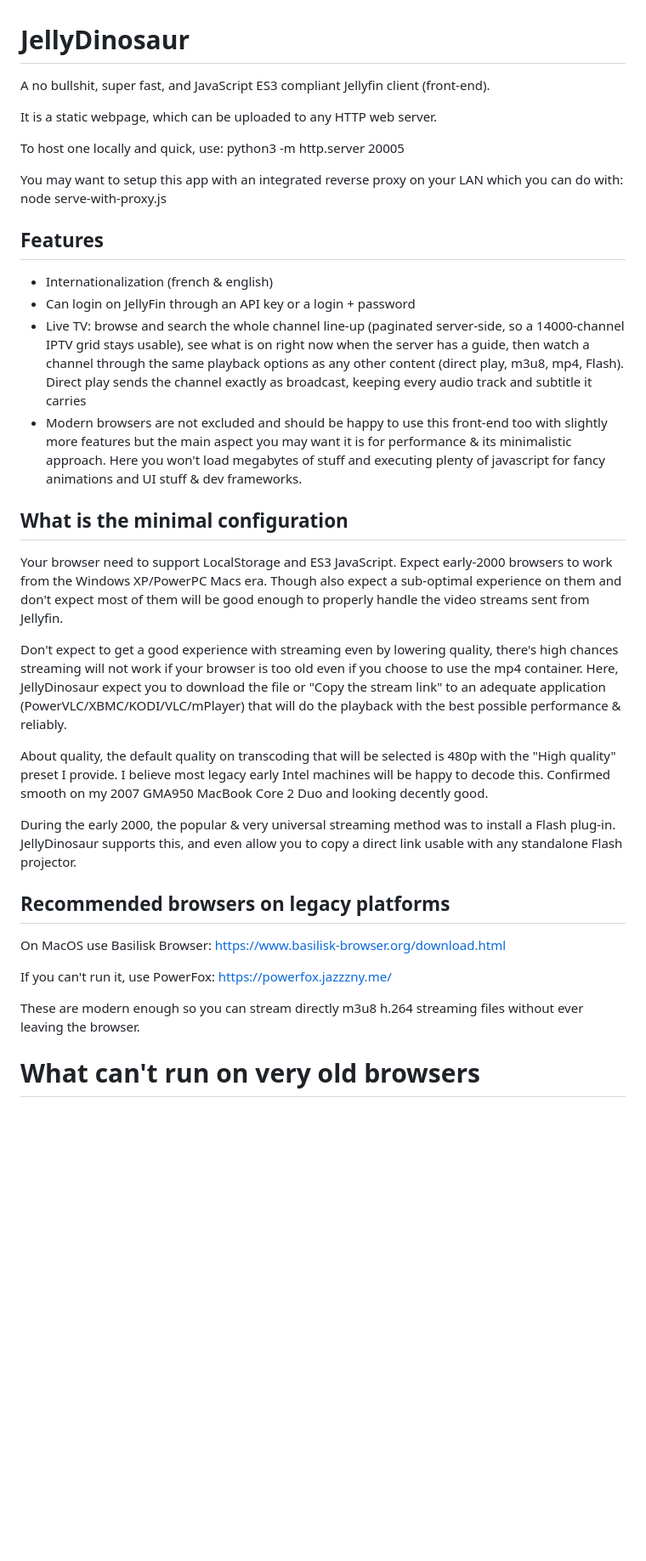
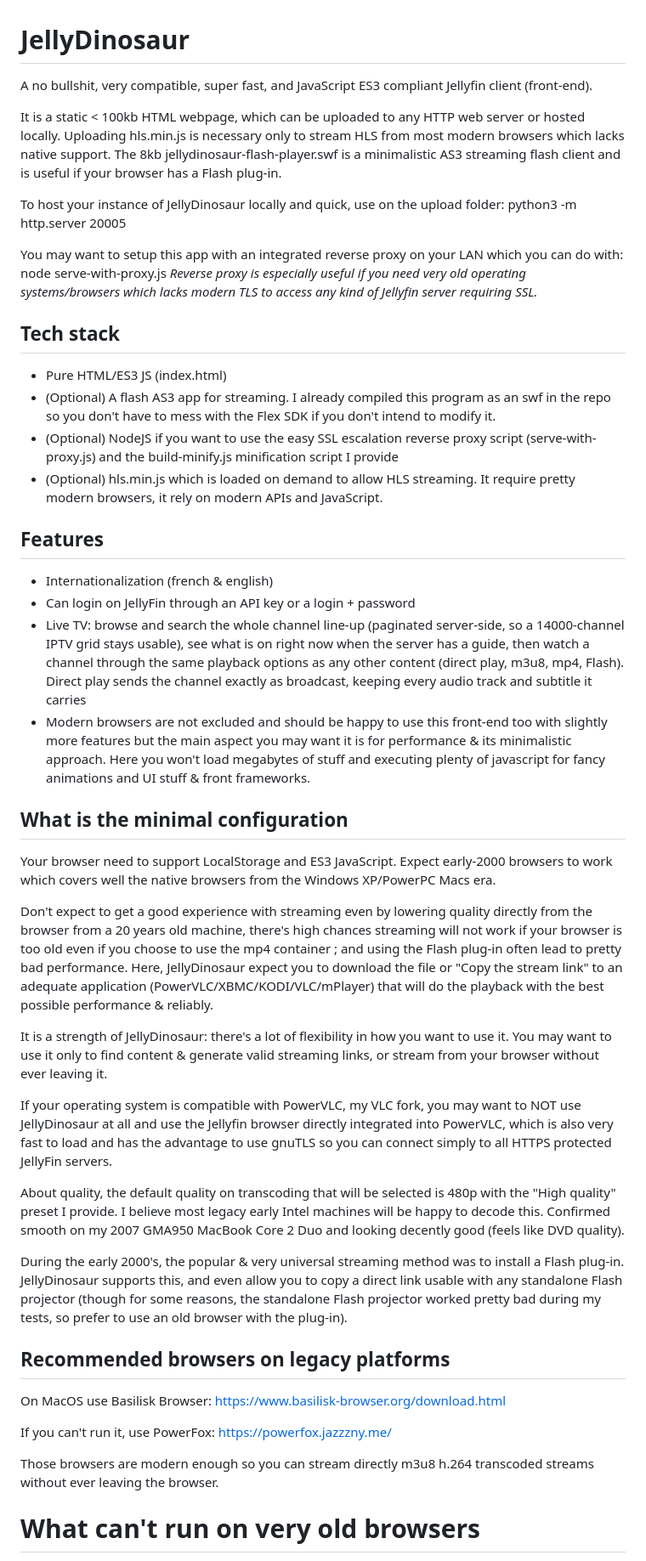
Before and after one commit to Olsro/jellydinosaur, a Markdown page: README.md, the part around one of its changes. Shown at 85% size. Rendered like a GitHub page; blank space fills up the shorter version.

```diff
--- a/README.md
+++ b/README.md
@@ -1,33 +1,44 @@
 # JellyDinosaur
-A no bullshit, super fast, and JavaScript ES3 compliant Jellyfin client (front-end).
+A no bullshit, very compatible, super fast, and JavaScript ES3 compliant Jellyfin client (front-end).
 
-It is a static webpage, which can be uploaded to any HTTP web server.
+It is a static < 100kb HTML webpage, which can be uploaded to any HTTP web server or hosted locally. Uploading hls.min.js is necessary only to stream HLS from most modern browsers which lacks native support. The 8kb jellydinosaur-flash-player.swf is a minimalistic AS3 streaming flash client and is useful if your browser has a Flash plug-in.
 
-To host one locally and quick, use: python3 -m http.server 20005
+To host your instance of JellyDinosaur locally and quick, use on the upload folder: python3 -m http.server 20005
 
 You may want to setup this app with an integrated reverse proxy on your LAN which you can do with: node serve-with-proxy.js
+*Reverse proxy is especially useful if you need very old operating systems/browsers which lacks modern TLS to access any kind of Jellyfin server requiring SSL.*
+
+## Tech stack
+- Pure HTML/ES3 JS (index.html)
+- (Optional) A flash AS3 app for streaming. I already compiled this program as an swf in the repo so you don't have to mess with the Flex SDK if you don't intend to modify it.
+- (Optional) NodeJS if you want to use the easy SSL escalation reverse proxy script (serve-with-proxy.js) and the build-minify.js minification script I provide
+- (Optional) hls.min.js which is loaded on demand to allow HLS streaming. It require pretty modern browsers, it rely on modern APIs and JavaScript.
 
 ## Features
 - Internationalization (french & english)
 - Can login on JellyFin through an API key or a login + password
 - Live TV: browse and search the whole channel line-up (paginated server-side, so a 14000-channel IPTV grid stays usable), see what is on right now when the server has a guide, then watch a channel through the same playback options as any other content (direct play, m3u8, mp4, Flash). Direct play sends the channel exactly as broadcast, keeping every audio track and subtitle it carries
-- Modern browsers are not excluded and should be happy to use this front-end too with slightly more features but the main aspect you may want it is for performance & its minimalistic approach. Here you won't load megabytes of stuff and executing plenty of javascript for fancy animations and UI stuff & dev frameworks.
+- Modern browsers are not excluded and should be happy to use this front-end too with slightly more features but the main aspect you may want it is for performance & its minimalistic approach. Here you won't load megabytes of stuff and executing plenty of javascript for fancy animations and UI stuff & front frameworks.
 
 ## What is the minimal configuration
-Your browser need to support LocalStorage and ES3 JavaScript. Expect early-2000 browsers to work from the Windows XP/PowerPC Macs era. Though also expect a sub-optimal experience on them and don't expect most of them will be good enough to properly handle the video streams sent from Jellyfin.
+Your browser need to support LocalStorage and ES3 JavaScript. Expect early-2000 browsers to work which covers well the native browsers from the Windows XP/PowerPC Macs era.
 
-Don't expect to get a good experience with streaming even by lowering quality, there's high chances streaming will not work if your browser is too old even if you choose to use the mp4 container. Here, JellyDinosaur expect you to download the file or "Copy the stream link" to an adequate application (PowerVLC/XBMC/KODI/VLC/mPlayer) that will do the playback with the best possible performance & reliably.
+Don't expect to get a good experience with streaming even by lowering quality directly from the browser from a 20 years old machine, there's high chances streaming will not work if your browser is too old even if you choose to use the mp4 container ; and using the Flash plug-in often lead to pretty bad performance. Here, JellyDinosaur expect you to download the file or "Copy the stream link" to an adequate application (PowerVLC/XBMC/KODI/VLC/mPlayer) that will do the playback with the best possible performance & reliably.
 
-About quality, the default quality on transcoding that will be selected is 480p with the "High quality" preset I provide. I believe most legacy early Intel machines will be happy to decode this. Confirmed smooth on my 2007 GMA950 MacBook Core 2 Duo and looking decently good.
+It is a strength of JellyDinosaur: there's a lot of flexibility in how you want to use it. You may want to use it only to find content & generate valid streaming links, or stream from your browser without ever leaving it.
 
-During the early 2000, the popular & very universal streaming method was to install a Flash plug-in. JellyDinosaur supports this, and even allow you to copy a direct link usable with any standalone Flash projector.
+If your operating system is compatible with PowerVLC, my VLC fork, you may want to NOT use JellyDinosaur at all and use the Jellyfin browser directly integrated into PowerVLC, which is also very fast to load and has the advantage to use gnuTLS so you can connect simply to all HTTPS protected JellyFin servers.
+
+About quality, the default quality on transcoding that will be selected is 480p with the "High quality" preset I provide. I believe most legacy early Intel machines will be happy to decode this. Confirmed smooth on my 2007 GMA950 MacBook Core 2 Duo and looking decently good (feels like DVD quality).
+
+During the early 2000's, the popular & very universal streaming method was to install a Flash plug-in. JellyDinosaur supports this, and even allow you to copy a direct link usable with any standalone Flash projector (though for some reasons, the standalone Flash projector worked pretty bad during my tests, so prefer to use an old browser with the plug-in).
 
 ## Recommended browsers on legacy platforms
 On MacOS use Basilisk Browser: https://www.basilisk-browser.org/download.html
 
 If you can't run it, use PowerFox: https://powerfox.jazzzny.me/
 
-These are modern enough so you can stream directly m3u8 h.264 streaming files without ever leaving the browser.
+Those browsers are modern enough so you can stream directly m3u8 h.264 transcoded streams without ever leaving the browser.
 
 # What can't run on very old browsers
 - Download bar will be missing before Firefox 6/IE10, though the textual percentage should work & update itself
```
Also changed, not shown: other parts of README.md (+5 -3 lines).
